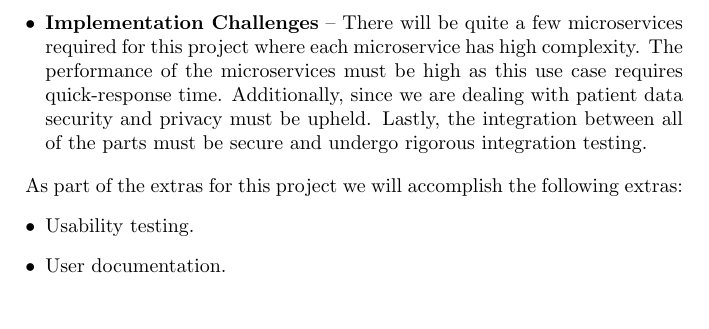
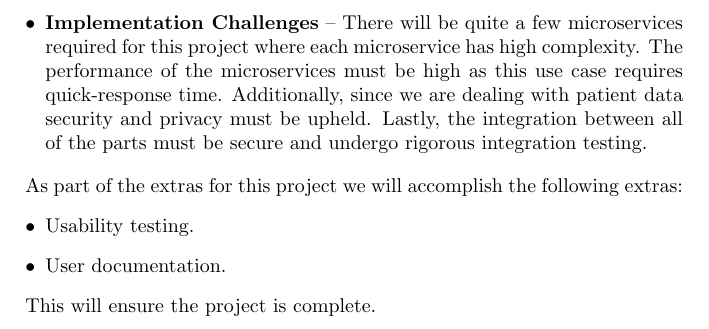
Before and after one commit to Inreet-Kaur/capstone, a LaTeX document (docs/ProblemStatementAndGoals/ProblemStatement.tex): part of page 5 of 6, cut so that both start at the same text. Compiled offline with pdfLaTeX.

Commit message:
Complete

```diff
--- a/docs/ProblemStatementAndGoals/ProblemStatement.tex
+++ b/docs/ProblemStatementAndGoals/ProblemStatement.tex
@@ -139,6 +139,8 @@ As part of the extras for this project we will accomplish the following extras:
     \item User documentation.
 \end{itemize}
 
+This will ensure the project is complete.
+
 \newpage{}
 
 \section*{Appendix --- Reflection}
```
